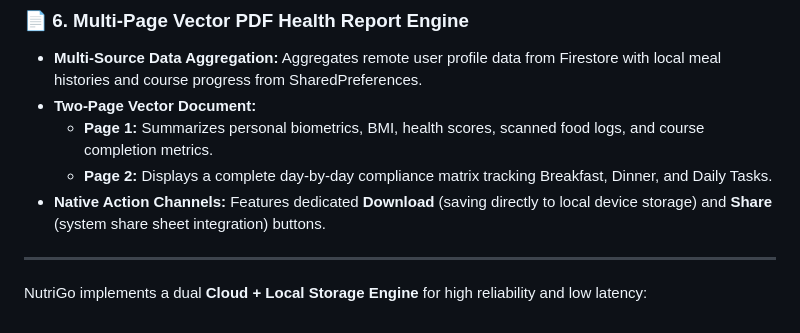
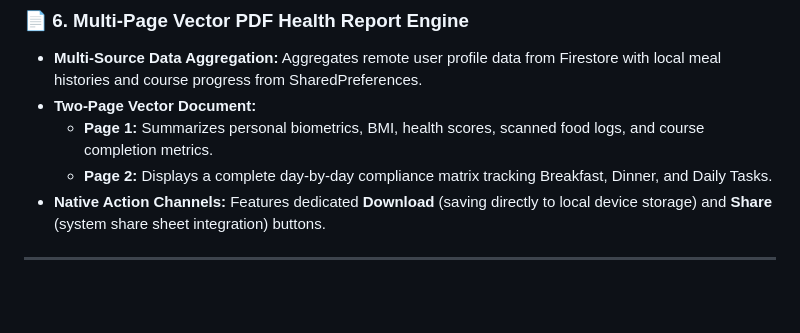
Before and after one commit to SakibEmon/Nutrigo, a Markdown page: README.md, the part around the change. Rendered like a GitHub page; blank space fills up the shorter version.

```diff
--- a/README.md
+++ b/README.md
@@ -42,6 +42,3 @@
 - **Native Action Channels:** Features dedicated **Download** (saving directly to local device storage) and **Share** (system share sheet integration) buttons.
 
 ---
-
-
-NutriGo implements a dual **Cloud + Local Storage Engine** for high reliability and low latency:
```
